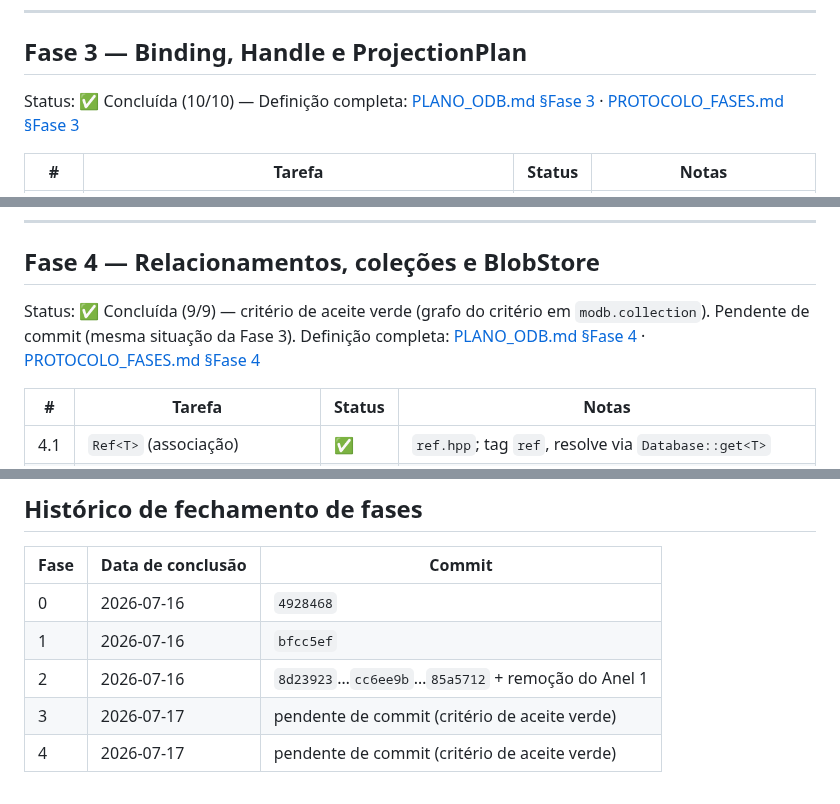
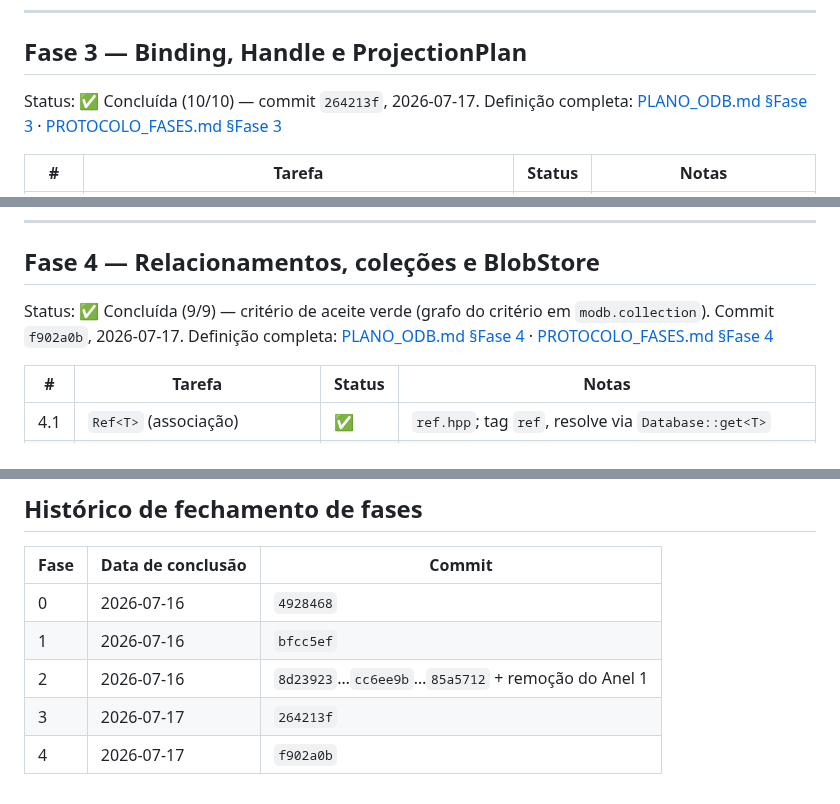
Before and after one commit to sergioleal/moDb, a Markdown page: docs/RASTREADOR.md, 3 parts joined by grey strips. Drawn GitHub-style.

Commit message:
docs: registra os hashes de fechamento das Fases 3 e 4 no rastreador
Co-Authored-By: Claude Fable 5 <noreply@anthropic.com>

```diff
--- a/docs/RASTREADOR.md
+++ b/docs/RASTREADOR.md
@@ -157,7 +157,7 @@ destruir instância, reabrir arquivo, recuperar exatamente os mesmos dados
 
 ## Fase 3 — Binding, Handle e ProjectionPlan
 
-Status: ✅ Concluída (10/10) — Definição completa:
+Status: ✅ Concluída (10/10) — commit `264213f`, 2026-07-17. Definição completa:
 [PLANO_ODB.md §Fase 3](PLANO_ODB.md#fase-3--binding-handle-e-projectionplan) ·
 [PROTOCOLO_FASES.md §Fase 3](PROTOCOLO_FASES.md#fase-3--binding-handle-e-projectionplan)
 
@@ -195,8 +195,7 @@ Debug com warnings como erros e `sanitizers`/hardening do MinGW.
 ## Fase 4 — Relacionamentos, coleções e BlobStore
 
 Status: ✅ Concluída (9/9) — critério de aceite verde (grafo do critério em
-`modb.collection`). Pendente de commit (mesma situação da Fase 3). Definição
-completa:
+`modb.collection`). Commit `f902a0b`, 2026-07-17. Definição completa:
 [PLANO_ODB.md §Fase 4](PLANO_ODB.md#fase-4--relacionamentos-coleções-e-blobstore) ·
 [PROTOCOLO_FASES.md §Fase 4](PROTOCOLO_FASES.md#fase-4--relacionamentos-coleções-e-blobstore)
 
@@ -479,5 +478,5 @@ automaticamente, interfaces públicas documentadas.
 | 0 | 2026-07-16 | `4928468` |
 | 1 | 2026-07-16 | `bfcc5ef` |
 | 2 | 2026-07-16 | `8d23923`…`cc6ee9b`…`85a5712` + remoção do Anel 1 |
-| 3 | 2026-07-17 | pendente de commit (critério de aceite verde) |
-| 4 | 2026-07-17 | pendente de commit (critério de aceite verde) |
+| 3 | 2026-07-17 | `264213f` |
+| 4 | 2026-07-17 | `f902a0b` |
```
